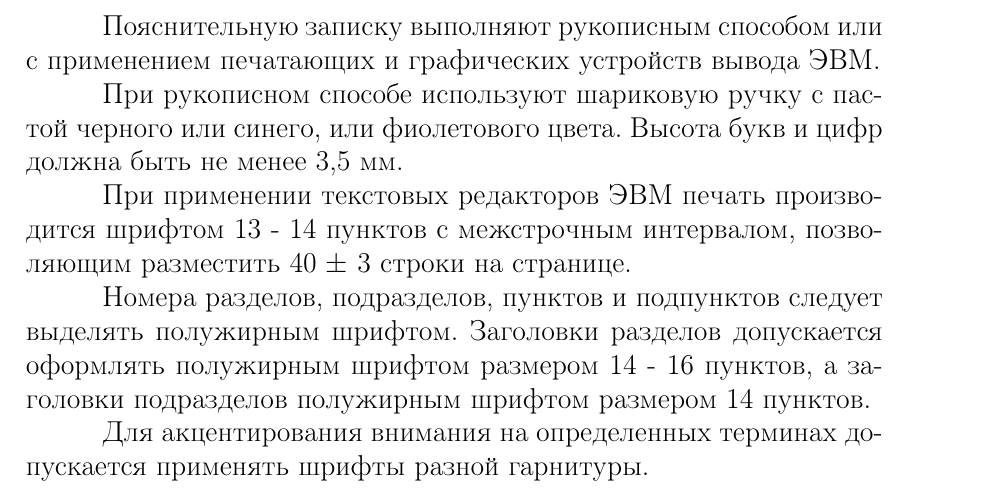
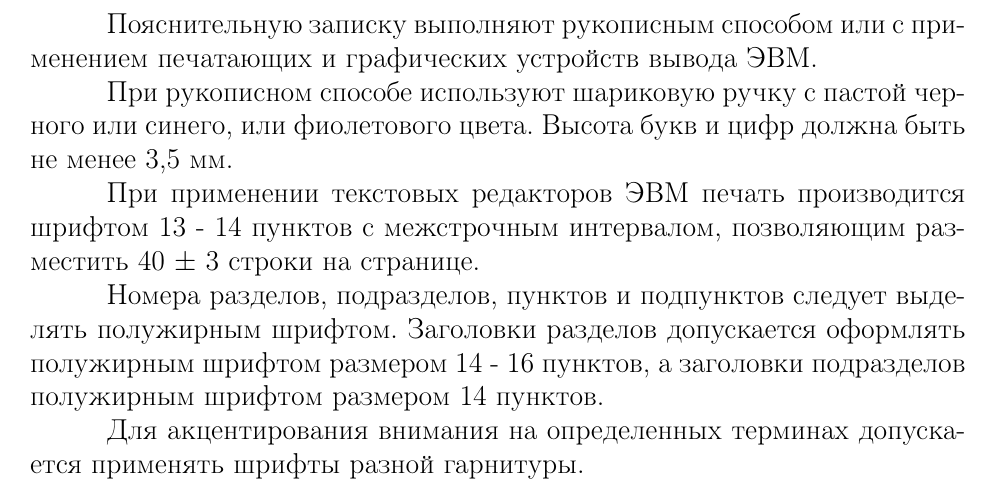
Before and after one commit to mstyura/bsuir-diploma-latex, a LaTeX document (MiKTeX/test.tex, which reads MiKTeX/preamble.tex): part of the page, cut so that both start at the same text. Compiled offline with pdfLaTeX; a LaTeX package or settings file that is missing is left out.

Commit message:
2.1.2 added page margins

```diff
--- a/MiKTeX/preamble.tex
+++ b/MiKTeX/preamble.tex
@@ -25,7 +25,13 @@
 % Требования: Пункт 2.1.1 Требований по оформлению пояснительной записки
 \usepackage{extsizes}
 
+
 % Зачем: Добавляет отступы для абзацев
 % Требования: Пункт 2.1.3 Требований по оформлению пояснительной записки
 \usepackage{indentfirst}
 \parindent=2.8em % Примерно соответсвует 5 символам
+
+
+% Зачем: Настраивает отступы от границ страницы
+% Требования: Пункт 2.1.2
+\usepackage[left=3cm,top=2.0cm,right=1.5cm,bottom=2.7cm]{geometry}
```
